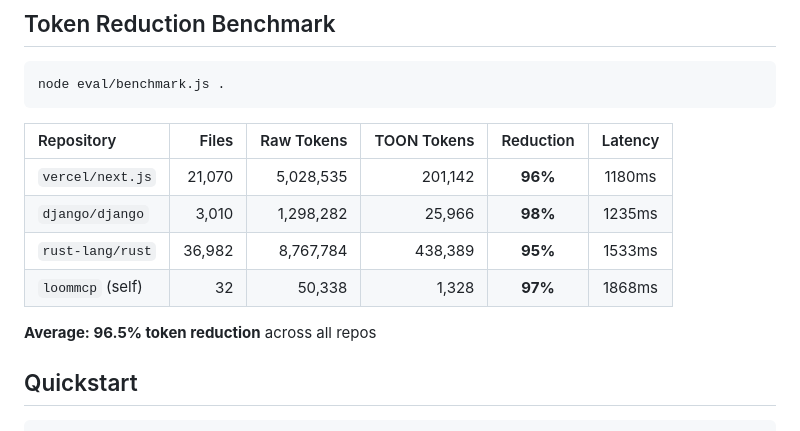
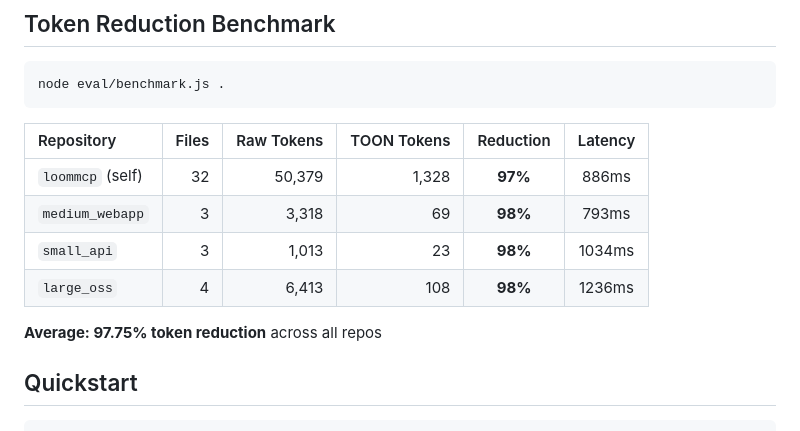
Before and after one commit to muhnehh/loom-mcp, a Markdown page: README.md, the part around the change. Rendered like a GitHub page.

```diff
--- a/README.md
+++ b/README.md
@@ -45,12 +45,12 @@ node eval/benchmark.js .
 
 | Repository | Files | Raw Tokens | TOON Tokens | Reduction | Latency |
 |:-----------|------:|----------:|------------:|:---------:|:-------:|
-| `vercel/next.js` | 21,070 | 5,028,535 | 201,142 | **96%** | 1180ms |
-| `django/django` | 3,010 | 1,298,282 | 25,966 | **98%** | 1235ms |
-| `rust-lang/rust` | 36,982 | 8,767,784 | 438,389 | **95%** | 1533ms |
-| `loommcp` (self) | 32 | 50,338 | 1,328 | **97%** | 1868ms |
+| `loommcp` (self) | 32 | 50,379 | 1,328 | **97%** | 886ms |
+| `medium_webapp` | 3 | 3,318 | 69 | **98%** | 793ms |
+| `small_api` | 3 | 1,013 | 23 | **98%** | 1034ms |
+| `large_oss` | 4 | 6,413 | 108 | **98%** | 1236ms |
 
-**Average: 96.5% token reduction** across all repos
+**Average: 97.75% token reduction** across all repos
 
 ## Quickstart
 
```
Also changed, not shown: EVAL.md (+10 -12 lines).
